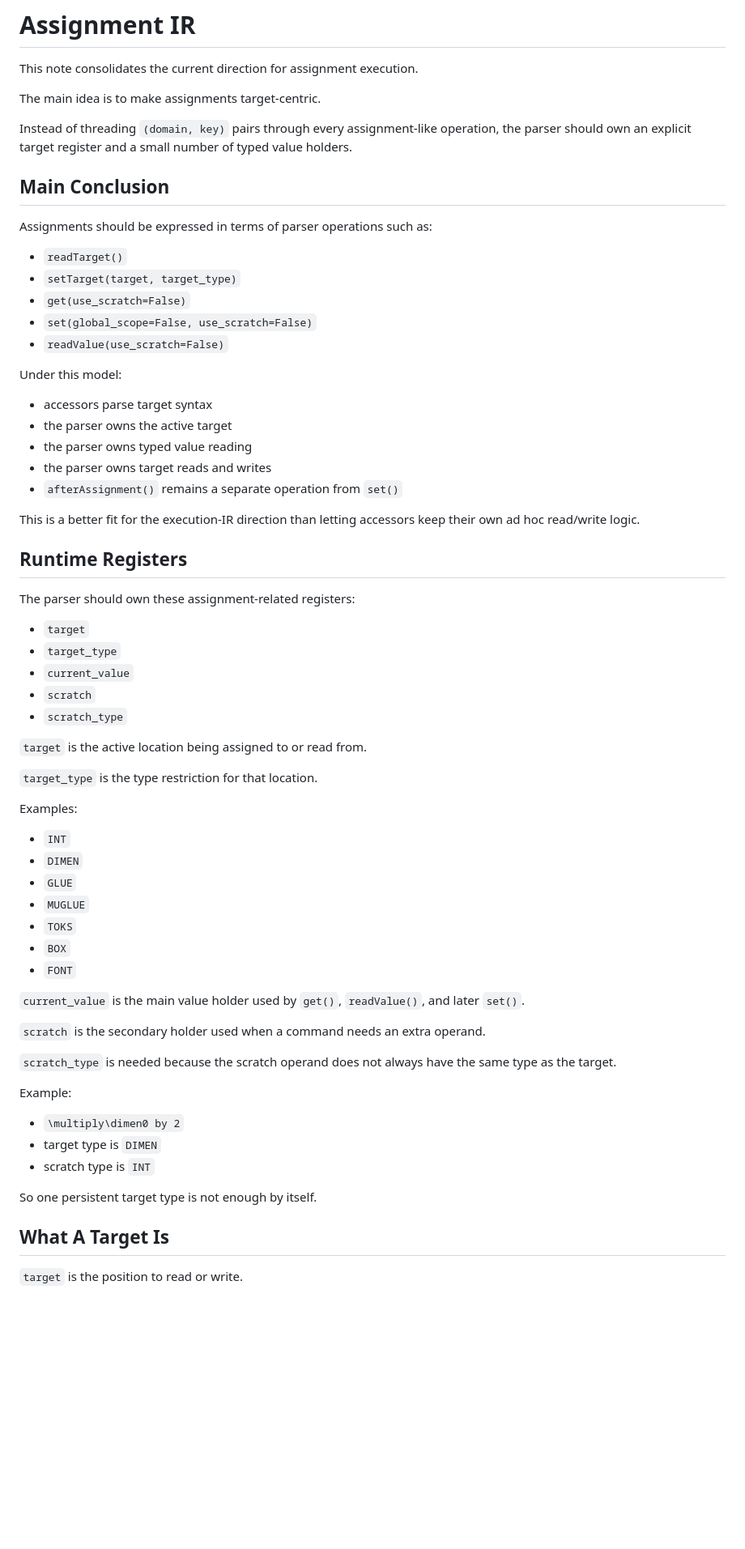
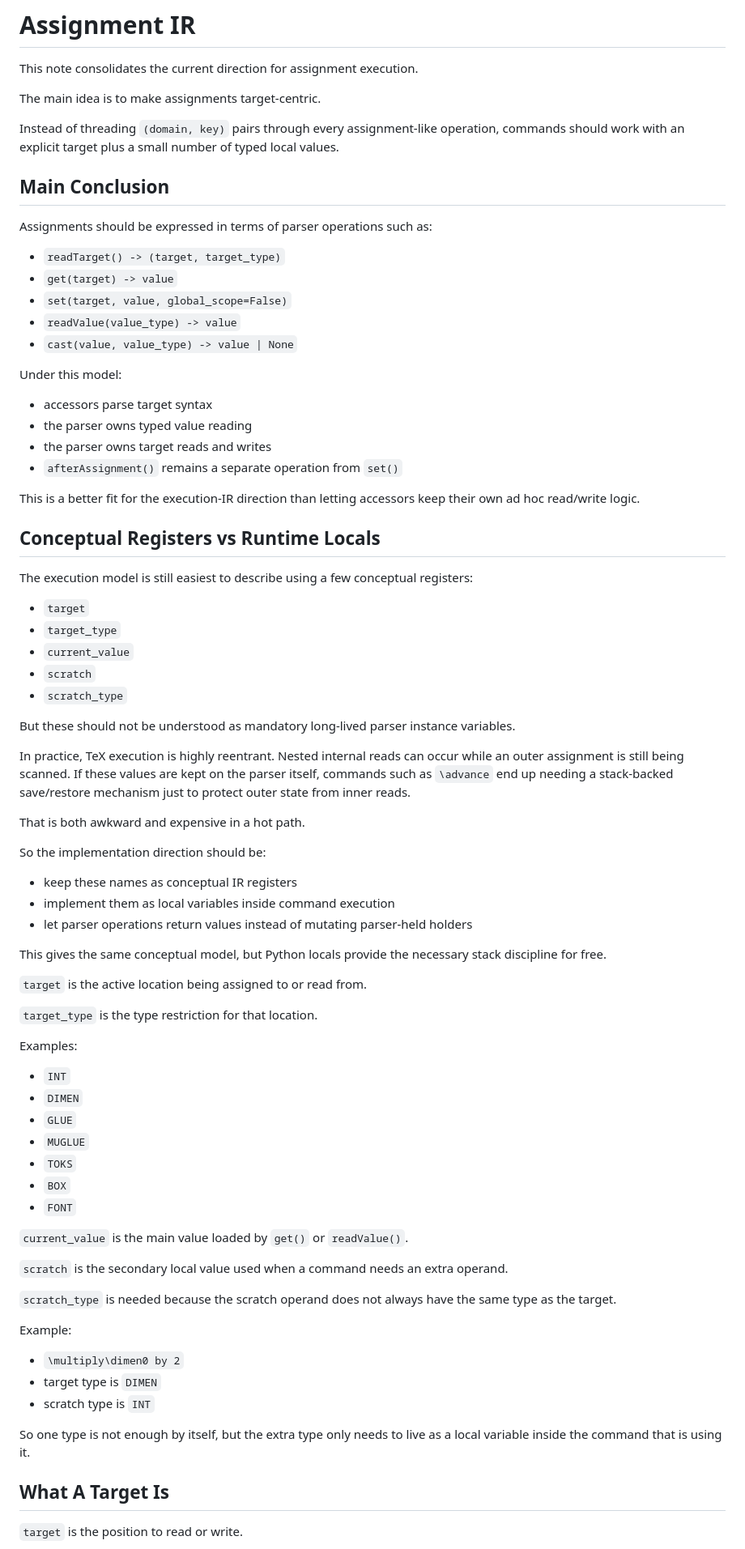
Before and after one commit to roverrobot/pytex, a Markdown page: docs/design/11-assignment-ir.md, the part around one of its changes. Shown at 81% size. GitHub-like rendering; blank space fills up the shorter version.

```diff
--- a/docs/design/11-assignment-ir.md
+++ b/docs/design/11-assignment-ir.md
@@ -5,23 +5,22 @@ This note consolidates the current direction for assignment execution.
 The main idea is to make assignments target-centric.
 
 Instead of threading `(domain, key)` pairs through every assignment-like
-operation, the parser should own an explicit target register and a small number
-of typed value holders.
+operation, commands should work with an explicit target plus a small number of
+typed local values.
 
 ## Main Conclusion
 
 Assignments should be expressed in terms of parser operations such as:
 
-- `readTarget()`
-- `setTarget(target, target_type)`
-- `get(use_scratch=False)`
-- `set(global_scope=False, use_scratch=False)`
-- `readValue(use_scratch=False)`
+- `readTarget() -> (target, target_type)`
+- `get(target) -> value`
+- `set(target, value, global_scope=False)`
+- `readValue(value_type) -> value`
+- `cast(value, value_type) -> value | None`
 
 Under this model:
 
 - accessors parse target syntax
-- the parser owns the active target
 - the parser owns typed value reading
 - the parser owns target reads and writes
 - `afterAssignment()` remains a separate operation from `set()`
@@ -29,15 +28,35 @@ Under this model:
 This is a better fit for the execution-IR direction than letting accessors keep
 their own ad hoc read/write logic.
 
-## Runtime Registers
+## Conceptual Registers vs Runtime Locals
 
-The parser should own these assignment-related registers:
+The execution model is still easiest to describe using a few conceptual
+registers:
 
 - `target`
 - `target_type`
 - `current_value`
 - `scratch`
 - `scratch_type`
+
+But these should not be understood as mandatory long-lived parser instance
+variables.
+
+In practice, TeX execution is highly reentrant. Nested internal reads can occur
+while an outer assignment is still being scanned. If these values are kept on
+the parser itself, commands such as `\advance` end up needing a stack-backed
+save/restore mechanism just to protect outer state from inner reads.
+
+That is both awkward and expensive in a hot path.
+
+So the implementation direction should be:
+
+- keep these names as conceptual IR registers
+- implement them as local variables inside command execution
+- let parser operations return values instead of mutating parser-held holders
+
+This gives the same conceptual model, but Python locals provide the necessary
+stack discipline for free.
 
 `target` is the active location being assigned to or read from.
 
@@ -53,10 +72,10 @@ Examples:
 - `BOX`
 - `FONT`
 
-`current_value` is the main value holder used by `get()`, `readValue()`, and
-later `set()`.
+`current_value` is the main value loaded by `get()` or `readValue()`.
 
-`scratch` is the secondary holder used when a command needs an extra operand.
+`scratch` is the secondary local value used when a command needs an extra
+operand.
 
 `scratch_type` is needed because the scratch operand does not always have the
 same type as the target.
@@ -67,7 +86,8 @@ Example:
 - target type is `DIMEN`
 - scratch type is `INT`
 
-So one persistent target type is not enough by itself.
+So one type is not enough by itself, but the extra type only needs to live as a
+local variable inside the command that is using it.
 
 ## What A Target Is
 
```
Also changed, not shown: other parts of docs/design/11-assignment-ir.md (+50 -62 lines), docs/design/09-execution-ir-inventory.md (+12 -6 lines).
